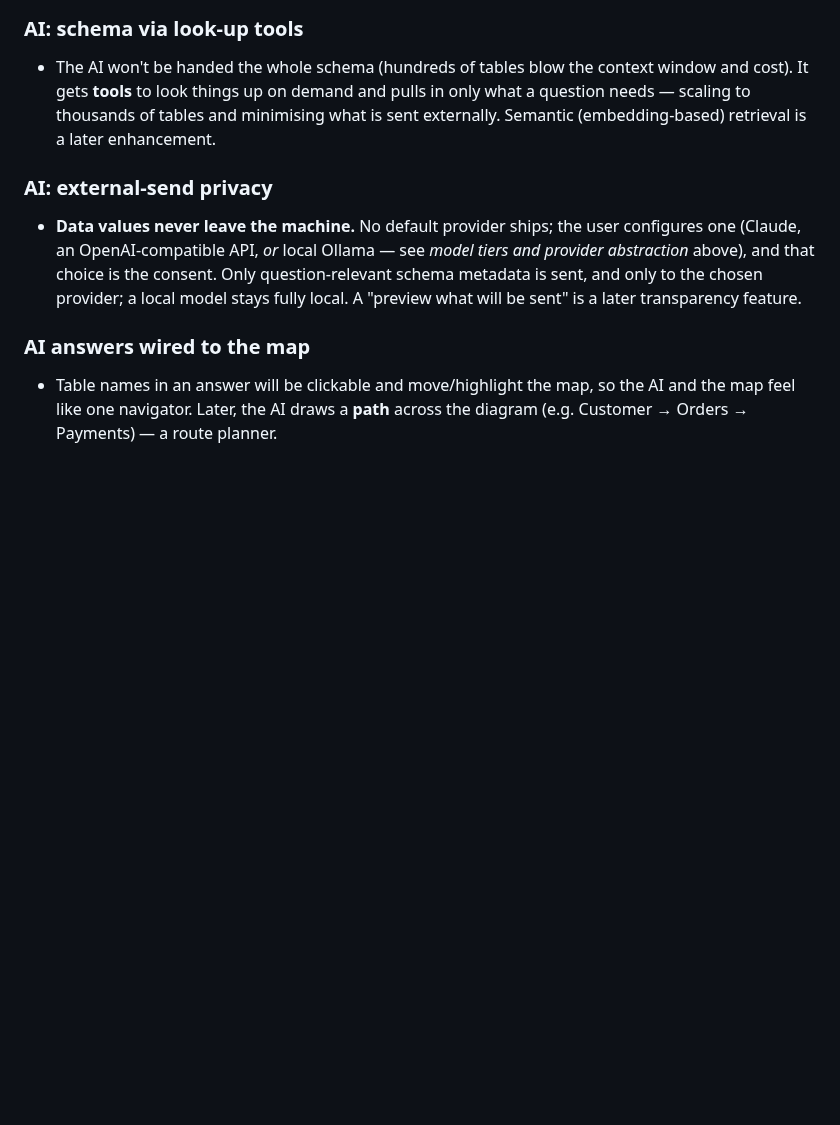
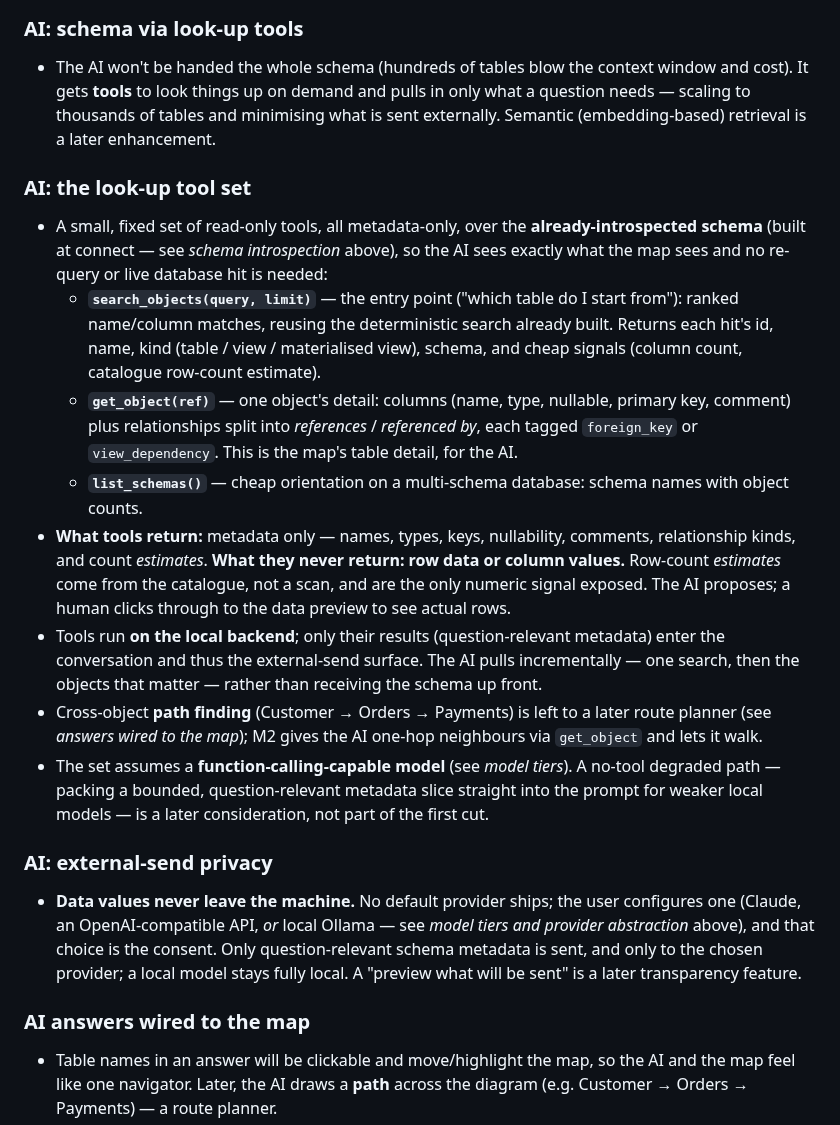
Before and after one commit to shou-taro/shirube, a Markdown page: docs/decisions.md, the part around the change. GitHub-like rendering; blank space fills up the shorter version.

Commit message:
docs: record M2 schema look-up tool set
Concrete tools behind the "schema via look-up tools" principle: a small,
read-only, metadata-only set over the already-introspected schema —
search_objects (ranked name/column search), get_object (columns +
references/referenced-by with kind), list_schemas (multi-schema orientation).

- Returns names/types/keys/nullability/comments/relationship-kinds and
  catalogue row-count estimates; never row data or column values.
- Tools run on the local backend; only their metadata results enter the
  conversation (and the external-send surface). The AI pulls incrementally.
- Path finding deferred to a later route planner; one-hop via get_object now.
- Assumes a function-calling model; a no-tool degraded path for weak local
  models is a later consideration.

Co-Authored-By: Claude Opus 4.8 <noreply@anthropic.com>

```diff
--- a/docs/decisions.md
+++ b/docs/decisions.md
@@ -311,6 +311,35 @@ Recorded so the thinking isn't lost, but expect it to change once implemented.
   needs — scaling to thousands of tables and minimising what is sent externally. Semantic
   (embedding-based) retrieval is a later enhancement.
 
+### AI: the look-up tool set
+
+- A small, fixed set of read-only tools, all metadata-only, over the **already-introspected
+  schema** (built at connect — see *schema introspection* above), so the AI sees exactly
+  what the map sees and no re-query or live database hit is needed:
+  - **`search_objects(query, limit)`** — the entry point ("which table do I start from"):
+    ranked name/column matches, reusing the deterministic search already built. Returns
+    each hit's id, name, kind (table / view / materialised view), schema, and cheap signals
+    (column count, catalogue row-count estimate).
+  - **`get_object(ref)`** — one object's detail: columns (name, type, nullable, primary
+    key, comment) plus relationships split into *references* / *referenced by*, each tagged
+    `foreign_key` or `view_dependency`. This is the map's table detail, for the AI.
+  - **`list_schemas()`** — cheap orientation on a multi-schema database: schema names with
+    object counts.
+- **What tools return:** metadata only — names, types, keys, nullability, comments,
+  relationship kinds, and count *estimates*. **What they never return: row data or column
+  values.** Row-count *estimates* come from the catalogue, not a scan, and are the only
+  numeric signal exposed. The AI proposes; a human clicks through to the data preview to
+  see actual rows.
+- Tools run **on the local backend**; only their results (question-relevant metadata) enter
+  the conversation and thus the external-send surface. The AI pulls incrementally — one
+  search, then the objects that matter — rather than receiving the schema up front.
+- Cross-object **path finding** (Customer → Orders → Payments) is left to a later route
+  planner (see *answers wired to the map*); M2 gives the AI one-hop neighbours via
+  `get_object` and lets it walk.
+- The set assumes a **function-calling-capable model** (see *model tiers*). A no-tool
+  degraded path — packing a bounded, question-relevant metadata slice straight into the
+  prompt for weaker local models — is a later consideration, not part of the first cut.
+
 ### AI: external-send privacy
 
 - **Data values never leave the machine.** No default provider ships; the user configures
```
